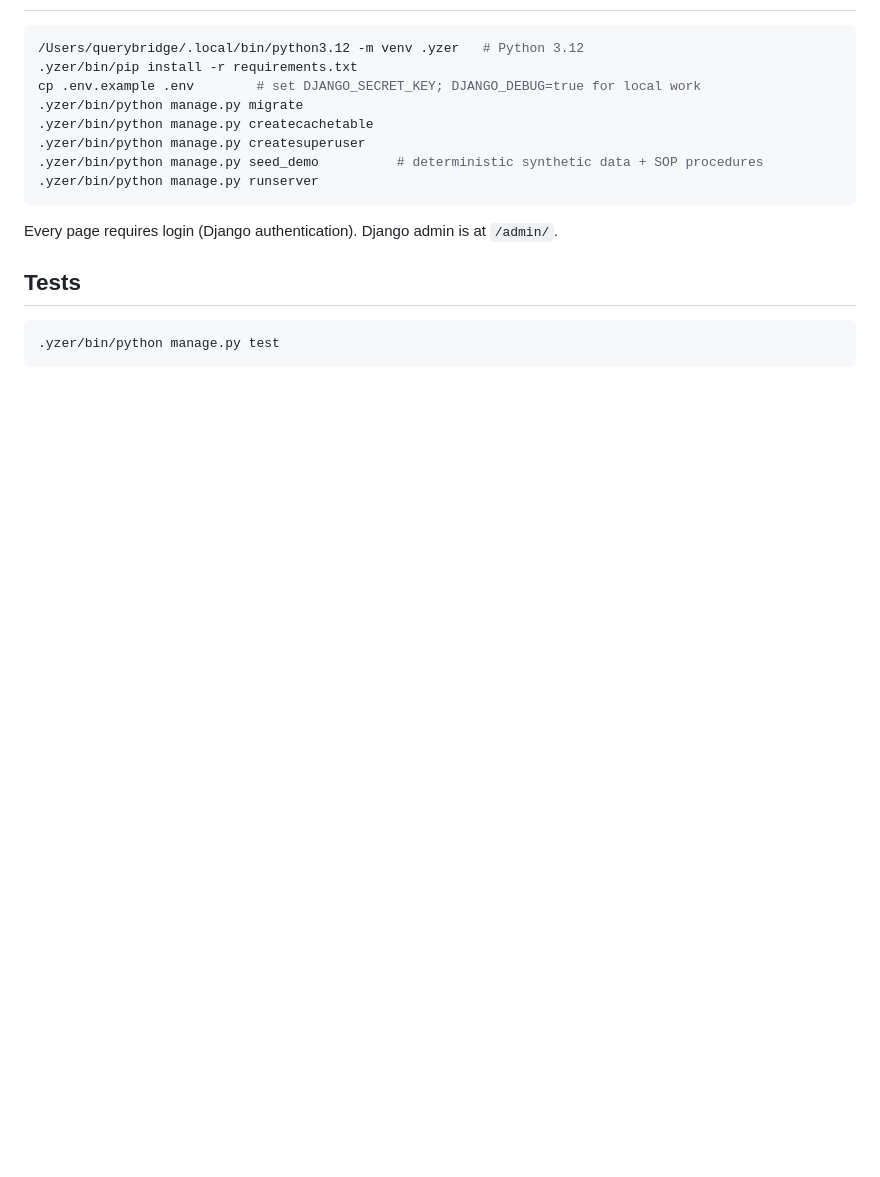
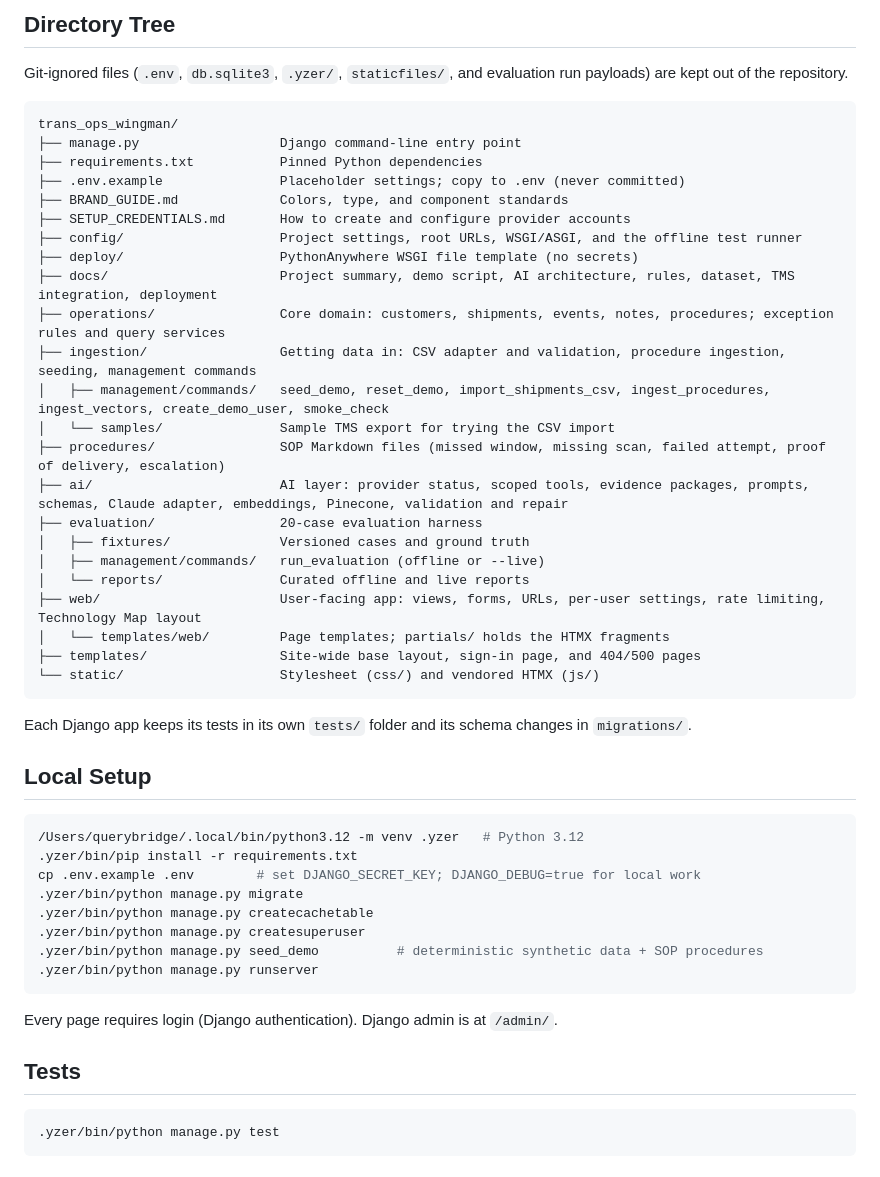
Before and after one commit to querybridge/trans_ops_wingman, a Markdown page: README.md, the part around one of its changes. Rendered like a GitHub page; blank space fills up the shorter version.

Commit message:
README: current status table, user workflow, and directory tree
Co-Authored-By: Claude Opus 5.5 <noreply@anthropic.com>

````diff
--- a/README.md
+++ b/README.md
@@ -6,3 +37,36 @@ Decision-support prototype for regional delivery operations, built with syntheti
+## Directory Tree
+
+Git-ignored files (`.env`, `db.sqlite3`, `.yzer/`, `staticfiles/`, and evaluation run payloads) are kept out of the repository.
+
+```text
+trans_ops_wingman/
+├── manage.py                  Django command-line entry point
+├── requirements.txt           Pinned Python dependencies
+├── .env.example               Placeholder settings; copy to .env (never committed)
+├── BRAND_GUIDE.md             Colors, type, and component standards
+├── SETUP_CREDENTIALS.md       How to create and configure provider accounts
+├── config/                    Project settings, root URLs, WSGI/ASGI, and the offline test runner
+├── deploy/                    PythonAnywhere WSGI file template (no secrets)
+├── docs/                      Project summary, demo script, AI architecture, rules, dataset, TMS integration, deployment
+├── operations/                Core domain: customers, shipments, events, notes, procedures; exception rules and query services
+├── ingestion/                 Getting data in: CSV adapter and validation, procedure ingestion, seeding, management commands
+│   ├── management/commands/   seed_demo, reset_demo, import_shipments_csv, ingest_procedures, ingest_vectors, create_demo_user, smoke_check
+│   └── samples/               Sample TMS export for trying the CSV import
+├── procedures/                SOP Markdown files (missed window, missing scan, failed attempt, proof of delivery, escalation)
+├── ai/                        AI layer: provider status, scoped tools, evidence packages, prompts, schemas, Claude adapter, embeddings, Pinecone, validation and repair
+├── evaluation/                20-case evaluation harness
+│   ├── fixtures/              Versioned cases and ground truth
+│   ├── management/commands/   run_evaluation (offline or --live)
+│   └── reports/               Curated offline and live reports
+├── web/                       User-facing app: views, forms, URLs, per-user settings, rate limiting, Technology Map layout
+│   └── templates/web/         Page templates; partials/ holds the HTMX fragments
+├── templates/                 Site-wide base layout, sign-in page, and 404/500 pages
+└── static/                    Stylesheet (css/) and vendored HTMX (js/)
+```
+
+Each Django app keeps its tests in its own `tests/` folder and its schema changes in `migrations/`.
+
+## Local Setup
 
 ```bash
 /Users/querybridge/.local/bin/python3.12 -m venv .yzer   # Python 3.12
````
Also changed, not shown: other parts of README.md (+34 -21 lines).
